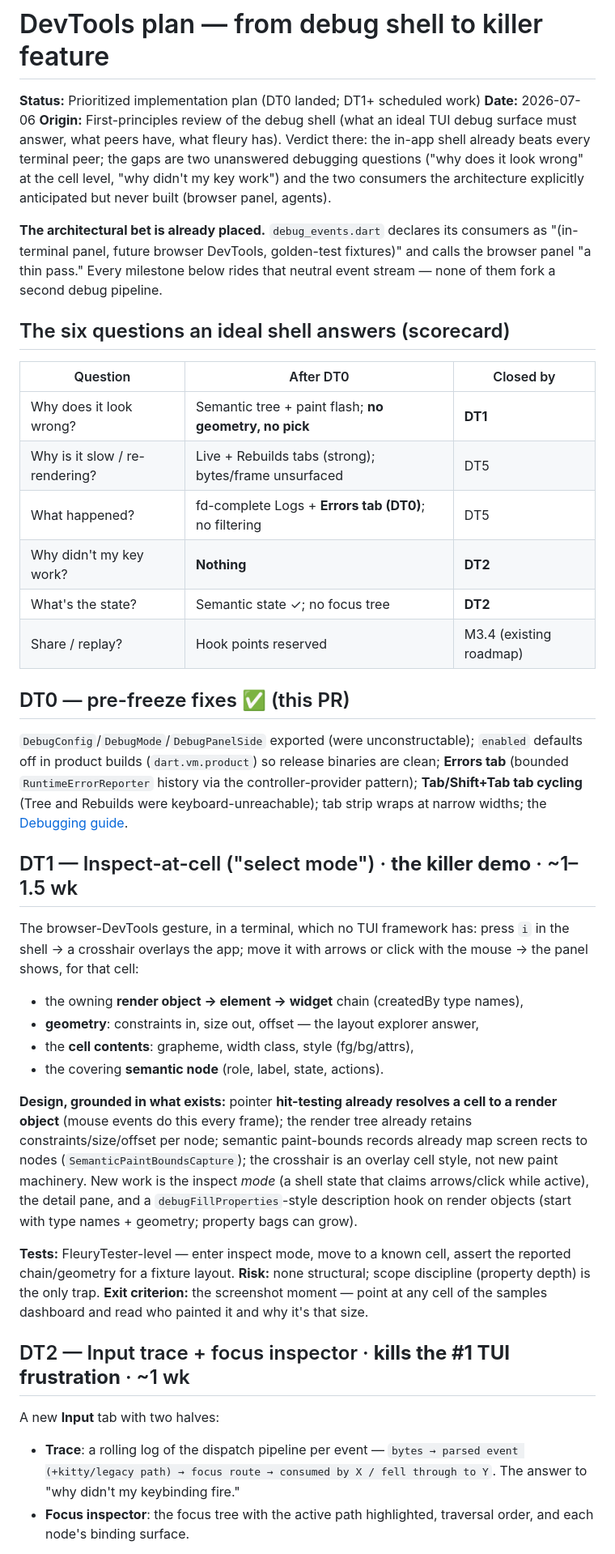
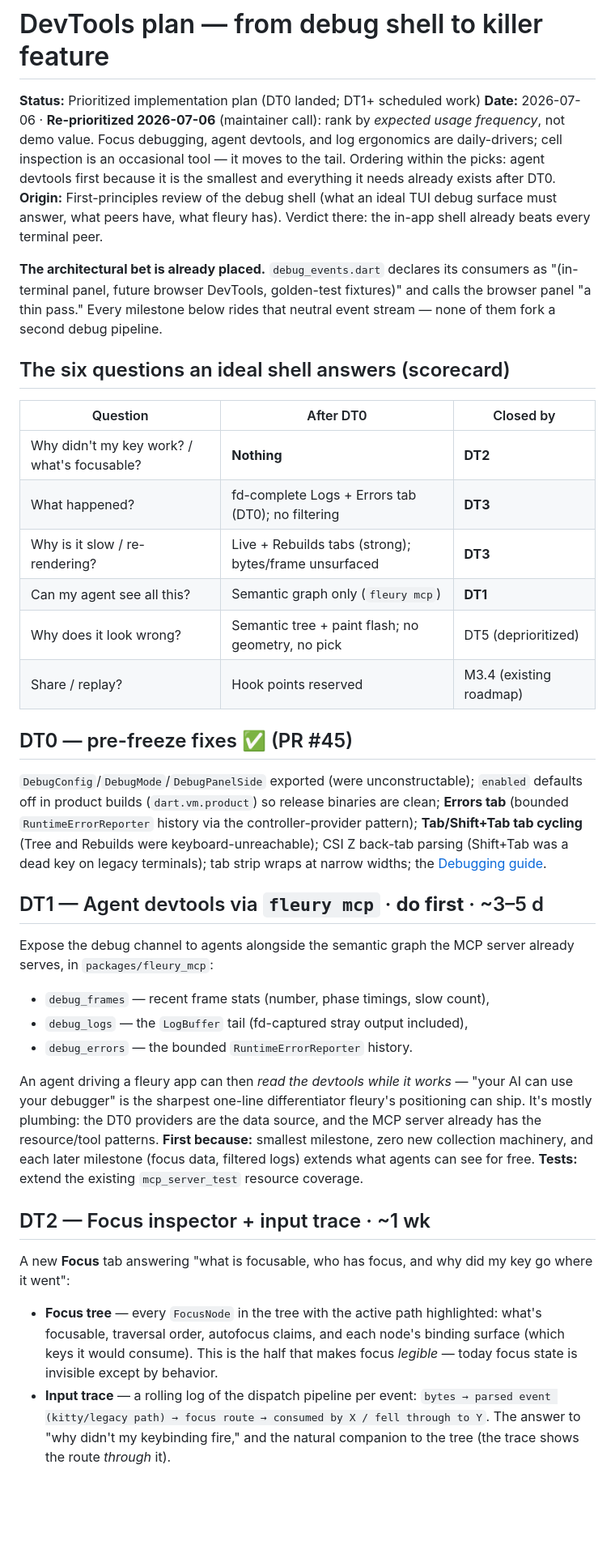
Before and after one commit to danReynolds/fleury, a Markdown page: docs/implementation/devtools-plan.md, the part around one of its changes. Shown at 81% size. Drawn GitHub-style; blank space fills up the shorter version.

```diff
--- a/docs/implementation/devtools-plan.md
+++ b/docs/implementation/devtools-plan.md
@@ -1,13 +1,14 @@
 # DevTools plan — from debug shell to killer feature
 
 **Status:** Prioritized implementation plan (DT0 landed; DT1+ scheduled work)
-**Date:** 2026-07-06
+**Date:** 2026-07-06 · **Re-prioritized 2026-07-06** (maintainer call): rank by
+*expected usage frequency*, not demo value. Focus debugging, agent devtools,
+and log ergonomics are daily-drivers; cell inspection is an occasional tool —
+it moves to the tail. Ordering within the picks: agent devtools first because
+it is the smallest and everything it needs already exists after DT0.
 **Origin:** First-principles review of the debug shell (what an ideal TUI
 debug surface must answer, what peers have, what fleury has). Verdict there:
-the in-app shell already beats every terminal peer; the gaps are two
-unanswered debugging questions ("why does it look wrong" at the cell level,
-"why didn't my key work") and the two consumers the architecture explicitly
-anticipated but never built (browser panel, agents).
+the in-app shell already beats every terminal peer.
 
 **The architectural bet is already placed.** `debug_events.dart` declares its
 consumers as "(in-terminal panel, future browser DevTools, golden-test
@@ -18,56 +19,53 @@ rides that neutral event stream — none of them fork a second debug pipeline.
 
 | Question | After DT0 | Closed by |
 | --- | --- | --- |
-| Why does it look wrong? | Semantic tree + paint flash; **no geometry, no pick** | **DT1** |
-| Why is it slow / re-rendering? | Live + Rebuilds tabs (strong); bytes/frame unsurfaced | DT5 |
-| What happened? | fd-complete Logs + **Errors tab (DT0)**; no filtering | DT5 |
-| Why didn't my key work? | **Nothing** | **DT2** |
-| What's the state? | Semantic state ✓; no focus tree | **DT2** |
+| Why didn't my key work? / what's focusable? | **Nothing** | **DT2** |
+| What happened? | fd-complete Logs + Errors tab (DT0); no filtering | **DT3** |
+| Why is it slow / re-rendering? | Live + Rebuilds tabs (strong); bytes/frame unsurfaced | **DT3** |
+| Can my agent see all this? | Semantic graph only (`fleury mcp`) | **DT1** |
+| Why does it look wrong? | Semantic tree + paint flash; no geometry, no pick | DT5 (deprioritized) |
 | Share / replay? | Hook points reserved | M3.4 (existing roadmap) |
 
-## DT0 — pre-freeze fixes ✅ (this PR)
+## DT0 — pre-freeze fixes ✅ (PR #45)
 
 `DebugConfig`/`DebugMode`/`DebugPanelSide` exported (were unconstructable);
 `enabled` defaults off in product builds (`dart.vm.product`) so release
 binaries are clean; **Errors tab** (bounded `RuntimeErrorReporter` history via
 the controller-provider pattern); **Tab/Shift+Tab tab cycling** (Tree and
-Rebuilds were keyboard-unreachable); tab strip wraps at narrow widths; the
+Rebuilds were keyboard-unreachable); CSI Z back-tab parsing (Shift+Tab was a
+dead key on legacy terminals); tab strip wraps at narrow widths; the
 [Debugging guide](../../website/src/content/docs/guides/debugging.md).
 
-## DT1 — Inspect-at-cell ("select mode") · **the killer demo** · ~1–1.5 wk
+## DT1 — Agent devtools via `fleury mcp` · **do first** · ~3–5 d
 
-The browser-DevTools gesture, in a terminal, which no TUI framework has:
-press `i` in the shell → a crosshair overlays the app; move it with arrows or
-click with the mouse → the panel shows, for that cell:
+Expose the debug channel to agents alongside the semantic graph the MCP
+server already serves, in `packages/fleury_mcp`:
 
-- the owning **render object → element → widget** chain (createdBy type names),
-- **geometry**: constraints in, size out, offset — the layout explorer answer,
-- the **cell contents**: grapheme, width class, style (fg/bg/attrs),
-- the covering **semantic node** (role, label, state, actions).
+- `debug_frames` — recent frame stats (number, phase timings, slow count),
+- `debug_logs` — the `LogBuffer` tail (fd-captured stray output included),
+- `debug_errors` — the bounded `RuntimeErrorReporter` history.
 
-**Design, grounded in what exists:** pointer **hit-testing already resolves a
-cell to a render object** (mouse events do this every frame); the render tree
-already retains constraints/size/offset per node; semantic paint-bounds
-records already map screen rects to nodes (`SemanticPaintBoundsCapture`); the
-crosshair is an overlay cell style, not new paint machinery. New work is the
-inspect *mode* (a shell state that claims arrows/click while active), the
-detail pane, and a `debugFillProperties`-style description hook on
-render objects (start with type names + geometry; property bags can grow).
+An agent driving a fleury app can then *read the devtools while it works* —
+"your AI can use your debugger" is the sharpest one-line differentiator
+fleury's positioning can ship. It's mostly plumbing: the DT0 providers are the
+data source, and the MCP server already has the resource/tool patterns.
+**First because:** smallest milestone, zero new collection machinery, and each
+later milestone (focus data, filtered logs) extends what agents can see for
+free.
+**Tests:** extend the existing `mcp_server_test` resource coverage.
 
-**Tests:** FleuryTester-level — enter inspect mode, move to a known cell,
-assert the reported chain/geometry for a fixture layout. **Risk:** none
-structural; scope discipline (property depth) is the only trap.
-**Exit criterion:** the screenshot moment — point at any cell of the samples
-dashboard and read who painted it and why it's that size.
+## DT2 — Focus inspector + input trace · ~1 wk
 
-## DT2 — Input trace + focus inspector · **kills the #1 TUI frustration** · ~1 wk
+A new **Focus** tab answering "what is focusable, who has focus, and why did
+my key go where it went":
 
-A new **Input** tab with two halves:
-
-- **Trace**: a rolling log of the dispatch pipeline per event —
-  `bytes → parsed event (+kitty/legacy path) → focus route → consumed by X /
-  fell through to Y`. The answer to "why didn't my keybinding fire."
-- **Focus inspector**: the focus tree with the active path highlighted,
-  traversal order, and each node's binding surface.
+- **Focus tree** — every `FocusNode` in the tree with the active path
+  highlighted: what's focusable, traversal order, autofocus claims, and each
+  node's binding surface (which keys it would consume). This is the half that
+  makes focus *legible* — today focus state is invisible except by behavior.
+- **Input trace** — a rolling log of the dispatch pipeline per event:
+  `bytes → parsed event (kitty/legacy path) → focus route → consumed by X /
+  fell through to Y`. The answer to "why didn't my keybinding fire," and the
+  natural companion to the tree (the trace shows the route *through* it).
 
 **Design:** the parser, dispatcher, and `FocusManager` are all fleury-owned —
```
Also changed, not shown: other parts of docs/implementation/devtools-plan.md (+51 -50 lines).
